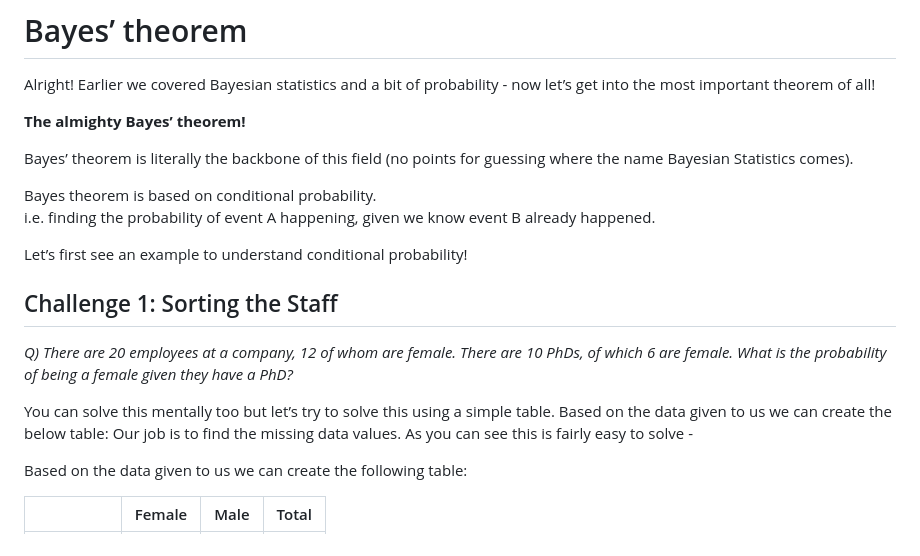
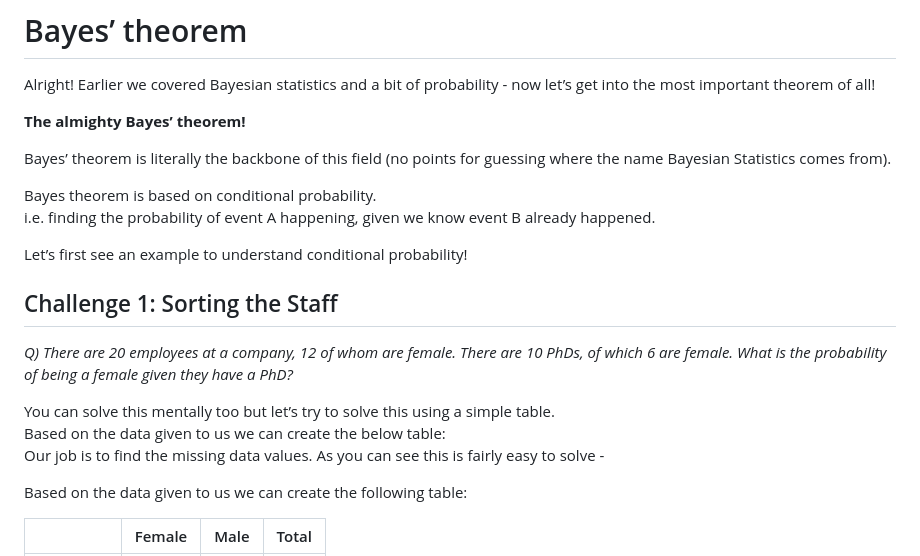
Before and after one commit to RohanRanshinge/causal-inference, a Markdown page: zero-to-hero-bsts/PART_I-Bayesian-Statistics/02-Bayes-Theorem.md, the part around one of its changes. Rendered like a GitHub page.

Commit message:
Fix grammar and enhance clarity in Bayes' theorem section
Corrected grammatical errors and improved clarity in explanations of Bayes' theorem and related examples.

```diff
--- a/zero-to-hero-bsts/PART_I-Bayesian-Statistics/02-Bayes-Theorem.md
+++ b/zero-to-hero-bsts/PART_I-Bayesian-Statistics/02-Bayes-Theorem.md
@@ -4,19 +4,21 @@ Alright! Earlier we covered Bayesian statistics and a bit of probability - now l
 
 **The almighty Bayes’ theorem!**
 
-Bayes’ theorem is literally the backbone of this field (no points for guessing where the name Bayesian Statistics comes).
+Bayes’ theorem is literally the backbone of this field (no points for guessing where the name Bayesian Statistics comes from).
 
 Bayes theorem is based on conditional probability.\
 i.e. finding the probability of event A happening, given we know event B already happened.
 
 Let’s first see an example to understand conditional probability!
+
 ## Challenge 1: Sorting the Staff
+
 *Q) There are 20 employees at a company, 12 of whom are female.
 There are 10 PhDs, of which 6 are female.
 What is the probability of being a female given they have a PhD?*
 
-You can solve this mentally too but let’s try to solve this using a simple table.
-Based on the data given to us we can create the below table:
+You can solve this mentally too but let’s try to solve this using a simple table.\
+Based on the data given to us we can create the below table:\
 Our job is to find the missing data values. As you can see this is fairly easy to solve -
 
 Based on the data given to us we can create the following table:
```
Also changed, not shown: other parts of zero-to-hero-bsts/PART_I-Bayesian-Statistics/02-Bayes-Theorem.md (+11 -10 lines).
